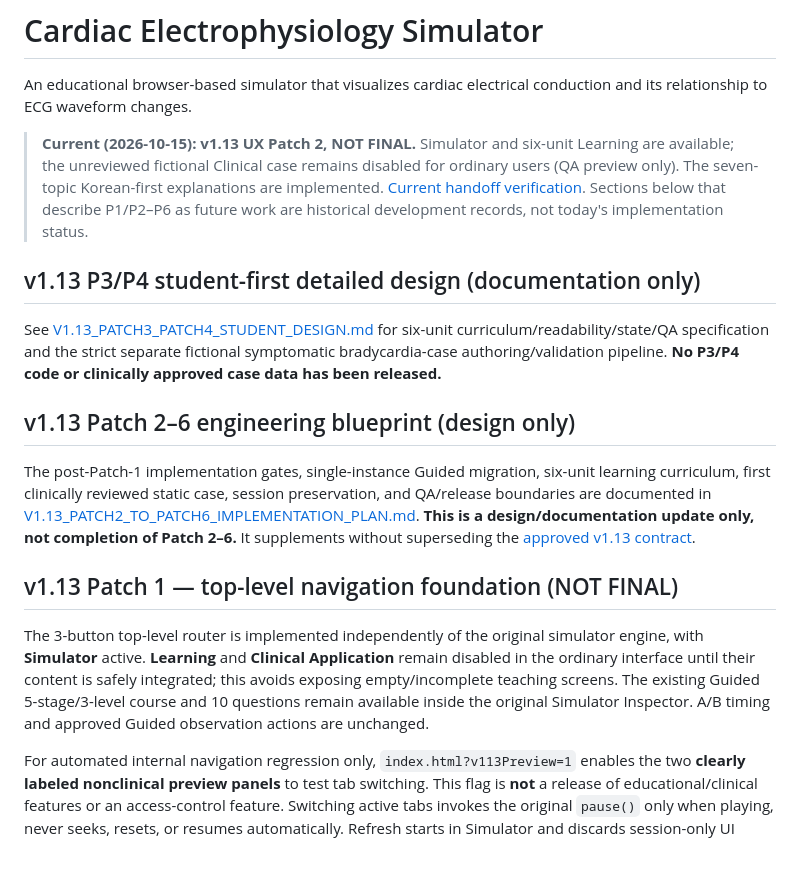
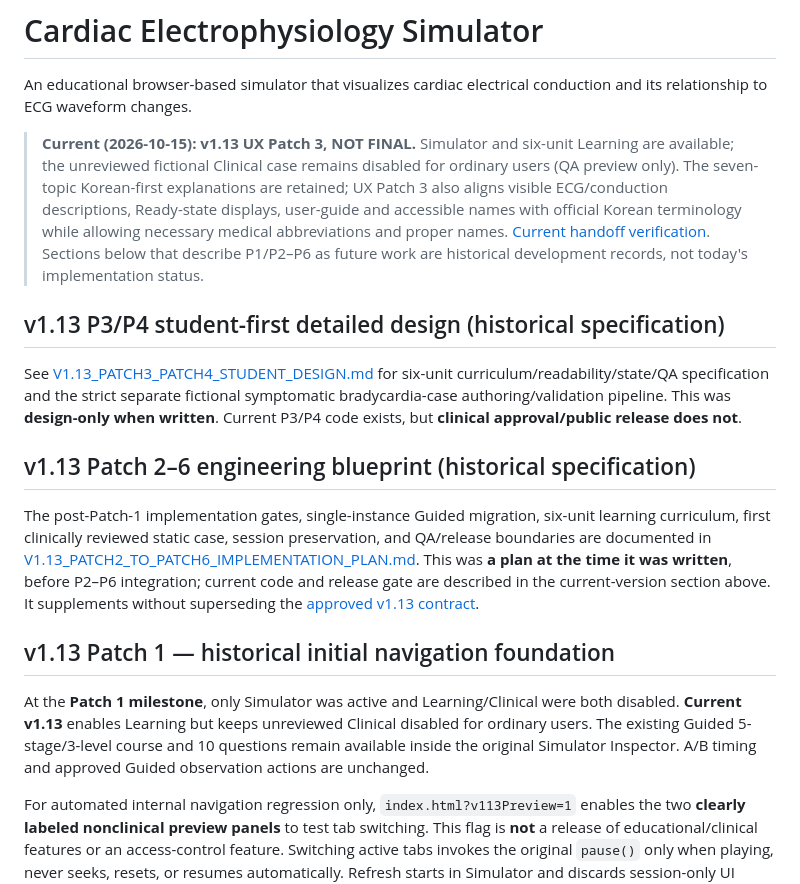
Before and after one commit to pchjesus/cardiac-electrophysiology-simulator, a Markdown page: README.md, the part around one of its changes. GitHub-like rendering; blank space fills up the shorter version.

Commit message:
docs(v1.13 UX P3): align current status, terminology policy and development log

```diff
--- a/README.md
+++ b/README.md
@@ -3,19 +3,19 @@
 
 An educational browser-based simulator that visualizes cardiac electrical conduction and its relationship to ECG waveform changes.
 
-> **Current (2026-10-15): v1.13 UX Patch 2, NOT FINAL.** Simulator and six-unit Learning are available; the unreviewed fictional Clinical case remains disabled for ordinary users (QA preview only). The seven-topic Korean-first explanations are implemented. [Current handoff verification](V1.13_HANDOFF_VERIFICATION_2026-10-15.md). Sections below that describe P1/P2–P6 as future work are historical development records, not today's implementation status.
+> **Current (2026-10-15): v1.13 UX Patch 3, NOT FINAL.** Simulator and six-unit Learning are available; the unreviewed fictional Clinical case remains disabled for ordinary users (QA preview only). The seven-topic Korean-first explanations are retained; UX Patch 3 also aligns visible ECG/conduction descriptions, Ready-state displays, user-guide and accessible names with official Korean terminology while allowing necessary medical abbreviations and proper names. [Current handoff verification](V1.13_HANDOFF_VERIFICATION_2026-10-15.md). Sections below that describe P1/P2–P6 as future work are historical development records, not today's implementation status.
 
-## v1.13 P3/P4 student-first detailed design (documentation only)
+## v1.13 P3/P4 student-first detailed design (historical specification)
 
-See [V1.13_PATCH3_PATCH4_STUDENT_DESIGN.md](V1.13_PATCH3_PATCH4_STUDENT_DESIGN.md) for six-unit curriculum/readability/state/QA specification and the strict separate fictional symptomatic bradycardia-case authoring/validation pipeline. **No P3/P4 code or clinically approved case data has been released.**
+See [V1.13_PATCH3_PATCH4_STUDENT_DESIGN.md](V1.13_PATCH3_PATCH4_STUDENT_DESIGN.md) for six-unit curriculum/readability/state/QA specification and the strict separate fictional symptomatic bradycardia-case authoring/validation pipeline. This was **design-only when written**. Current P3/P4 code exists, but **clinical approval/public release does not**.
 
-## v1.13 Patch 2–6 engineering blueprint (design only)
+## v1.13 Patch 2–6 engineering blueprint (historical specification)
 
-The post-Patch-1 implementation gates, single-instance Guided migration, six-unit learning curriculum, first clinically reviewed static case, session preservation, and QA/release boundaries are documented in [V1.13_PATCH2_TO_PATCH6_IMPLEMENTATION_PLAN.md](V1.13_PATCH2_TO_PATCH6_IMPLEMENTATION_PLAN.md). **This is a design/documentation update only, not completion of Patch 2–6.** It supplements without superseding the [approved v1.13 contract](Cardiac_v1.13_Three_Tab_Development_Contract.md).
+The post-Patch-1 implementation gates, single-instance Guided migration, six-unit learning curriculum, first clinically reviewed static case, session preservation, and QA/release boundaries are documented in [V1.13_PATCH2_TO_PATCH6_IMPLEMENTATION_PLAN.md](V1.13_PATCH2_TO_PATCH6_IMPLEMENTATION_PLAN.md). This was **a plan at the time it was written**, before P2–P6 integration; current code and release gate are described in the current-version section above. It supplements without superseding the [approved v1.13 contract](Cardiac_v1.13_Three_Tab_Development_Contract.md).
 
-## v1.13 Patch 1 — top-level navigation foundation (NOT FINAL)
+## v1.13 Patch 1 — historical initial navigation foundation
 
-The 3-button top-level router is implemented independently of the original simulator engine, with **Simulator** active. **Learning** and **Clinical Application** remain disabled in the ordinary interface until their content is safely integrated; this avoids exposing empty/incomplete teaching screens. The existing Guided 5-stage/3-level course and 10 questions remain available inside the original Simulator Inspector. A/B timing and approved Guided observation actions are unchanged.
+At the **Patch 1 milestone**, only Simulator was active and Learning/Clinical were both disabled. **Current v1.13** enables Learning but keeps unreviewed Clinical disabled for ordinary users. The existing Guided 5-stage/3-level course and 10 questions remain available inside the original Simulator Inspector. A/B timing and approved Guided observation actions are unchanged.
 
 For automated internal navigation regression only, `index.html?v113Preview=1` enables the two **clearly labeled nonclinical preview panels** to test tab switching. This flag is **not** a release of educational/clinical features or an access-control feature. Switching active tabs invokes the original `pause()` only when playing, never seeks, resets, or resumes automatically. Refresh starts in Simulator and discards session-only UI state. See [development contract](Cardiac_v1.13_Three_Tab_Development_Contract.md). v1.12 Patch 14 remains **NOT FINAL**, awaiting actual PC/mobile user signoff.
 
```
Also changed, not shown: other parts of README.md (+1 -1 lines).
